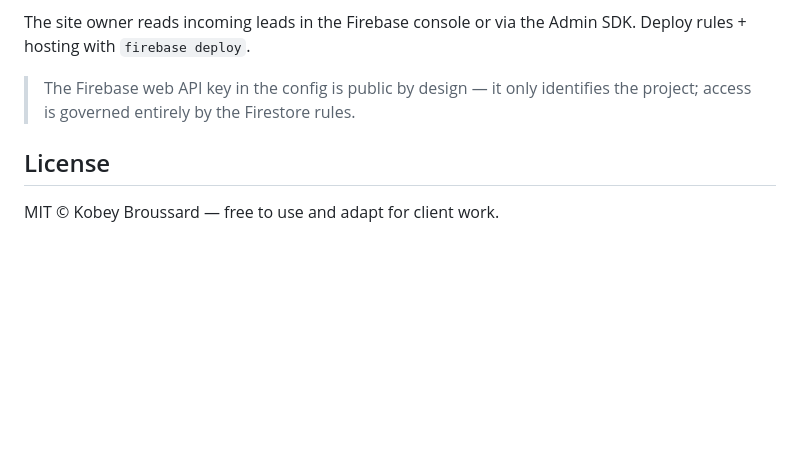
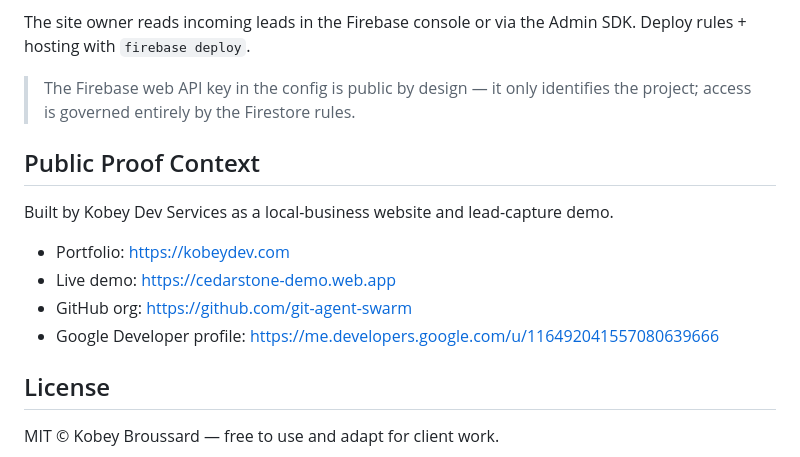
Before and after one commit to broussardkobey67-spec/smallbiz-website, a Markdown page: README.md, the part around the change. Rendered like a GitHub page; blank space fills up the shorter version.

Commit message:
Use canonical KDS branding

```diff
--- a/README.md
+++ b/README.md
@@ -83,6 +83,15 @@ Deploy rules + hosting with `firebase deploy`.
 > The Firebase web API key in the config is public by design — it only
 > identifies the project; access is governed entirely by the Firestore rules.
 
+## Public Proof Context
+
+Built by Kobey Dev Services as a local-business website and lead-capture demo.
+
+- Portfolio: https://kobeydev.com
+- Live demo: https://cedarstone-demo.web.app
+- GitHub org: https://github.com/git-agent-swarm
+- Google Developer profile: https://me.developers.google.com/u/116492041557080639666
+
 ## License
 
 MIT © Kobey Broussard — free to use and adapt for client work.
```
